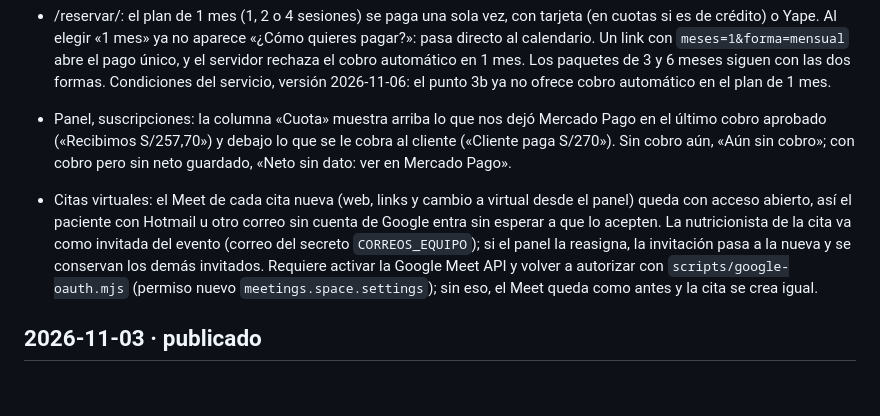
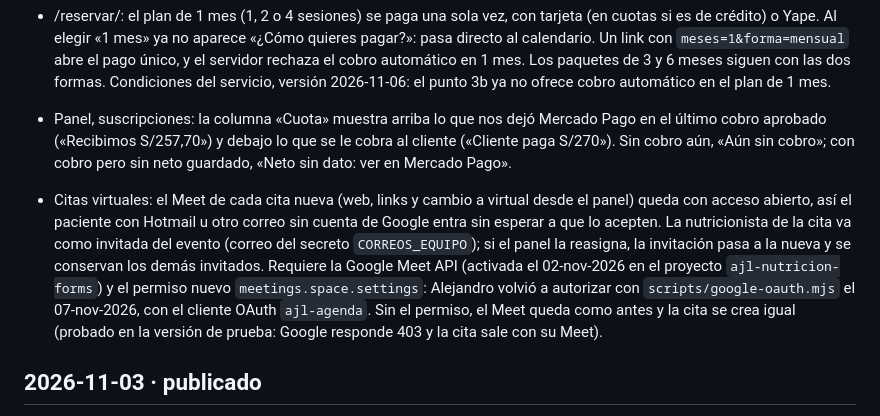
Before and after one commit to Loayza97/AJL-Landing, a Markdown page: CHANGELOG.md, the part around the change. Drawn GitHub-style; blank space fills up the shorter version.

Commit message:
CHANGELOG: Meet API activada y Google reautorizado con el permiso del Meet (07-nov)
Co-Authored-By: Claude Opus 5.5 <noreply@anthropic.com>

```diff
--- a/CHANGELOG.md
+++ b/CHANGELOG.md
@@ -9,7 +9,7 @@ Cambios visibles del sitio y de la reserva web, del más reciente al más antigu
 - /reservar/: el plan de 1 mes (1, 2 o 4 sesiones) se paga una sola vez, con tarjeta (en cuotas si es de crédito) o Yape. Al elegir «1 mes» ya no aparece «¿Cómo quieres pagar?»: pasa directo al calendario. Un link con `meses=1&forma=mensual` abre el pago único, y el servidor rechaza el cobro automático en 1 mes. Los paquetes de 3 y 6 meses siguen con las dos formas. Condiciones del servicio, versión 2026-11-06: el punto 3b ya no ofrece cobro automático en el plan de 1 mes.
 - Panel, suscripciones: la columna «Cuota» muestra arriba lo que nos dejó Mercado Pago en el último cobro aprobado («Recibimos S/257,70») y debajo lo que se le cobra al cliente («Cliente paga S/270»). Sin cobro aún, «Aún sin cobro»; con cobro pero sin neto guardado, «Neto sin dato: ver en Mercado Pago».
 
-- Citas virtuales: el Meet de cada cita nueva (web, links y cambio a virtual desde el panel) queda con acceso abierto, así el paciente con Hotmail u otro correo sin cuenta de Google entra sin esperar a que lo acepten. La nutricionista de la cita va como invitada del evento (correo del secreto `CORREOS_EQUIPO`); si el panel la reasigna, la invitación pasa a la nueva y se conservan los demás invitados. Requiere activar la Google Meet API y volver a autorizar con `scripts/google-oauth.mjs` (permiso nuevo `meetings.space.settings`); sin eso, el Meet queda como antes y la cita se crea igual.
+- Citas virtuales: el Meet de cada cita nueva (web, links y cambio a virtual desde el panel) queda con acceso abierto, así el paciente con Hotmail u otro correo sin cuenta de Google entra sin esperar a que lo acepten. La nutricionista de la cita va como invitada del evento (correo del secreto `CORREOS_EQUIPO`); si el panel la reasigna, la invitación pasa a la nueva y se conservan los demás invitados. Requiere la Google Meet API (activada el 02-nov-2026 en el proyecto `ajl-nutricion-forms`) y el permiso nuevo `meetings.space.settings`: Alejandro volvió a autorizar con `scripts/google-oauth.mjs` el 07-nov-2026, con el cliente OAuth `ajl-agenda`. Sin el permiso, el Meet queda como antes y la cita se crea igual (probado en la versión de prueba: Google responde 403 y la cita sale con su Meet).
 
 ## 2026-11-03 · publicado
 
```
